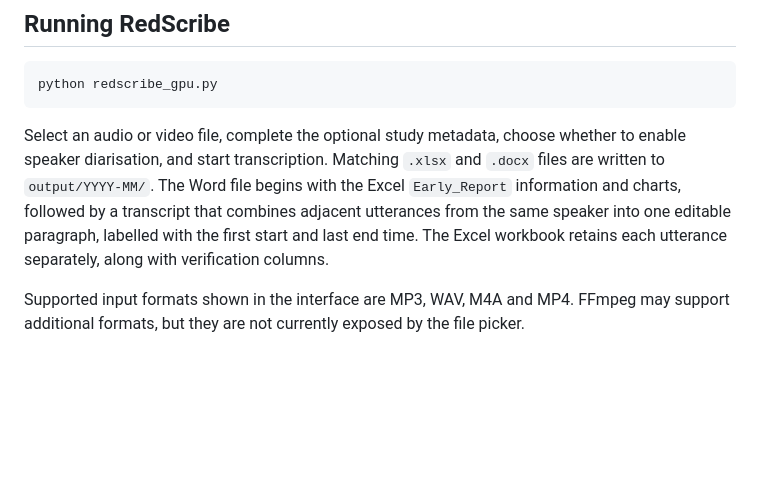
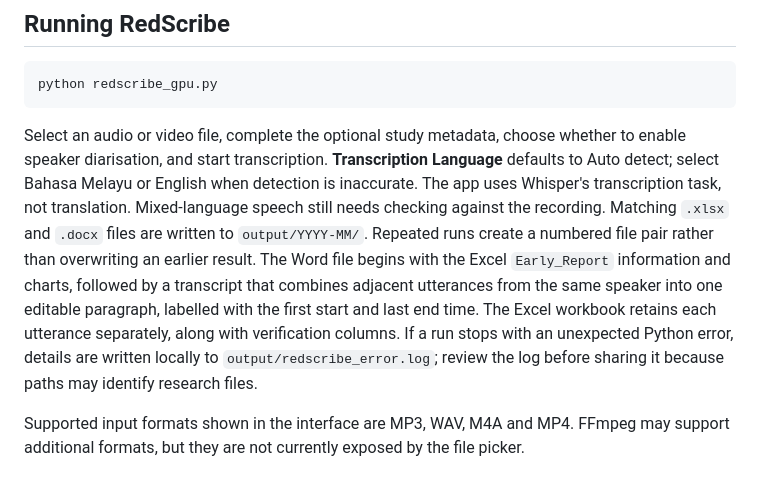
Before and after one commit to saprimad/redscribe, a Markdown page: README.md, the part around the change. GitHub-like rendering; blank space fills up the shorter version.

Commit message:
Document repeat runs and language selection

````diff
--- a/README.md
+++ b/README.md
@@ -85,7 +85,7 @@ RedScribe does not write the token to a configuration file. Never commit a token
 python redscribe_gpu.py
 ```
 
-Select an audio or video file, complete the optional study metadata, choose whether to enable speaker diarisation, and start transcription. Matching `.xlsx` and `.docx` files are written to `output/YYYY-MM/`. The Word file begins with the Excel `Early_Report` information and charts, followed by a transcript that combines adjacent utterances from the same speaker into one editable paragraph, labelled with the first start and last end time. The Excel workbook retains each utterance separately, along with verification columns.
+Select an audio or video file, complete the optional study metadata, choose whether to enable speaker diarisation, and start transcription. **Transcription Language** defaults to Auto detect; select Bahasa Melayu or English when detection is inaccurate. The app uses Whisper's transcription task, not translation. Mixed-language speech still needs checking against the recording. Matching `.xlsx` and `.docx` files are written to `output/YYYY-MM/`. Repeated runs create a numbered file pair rather than overwriting an earlier result. The Word file begins with the Excel `Early_Report` information and charts, followed by a transcript that combines adjacent utterances from the same speaker into one editable paragraph, labelled with the first start and last end time. The Excel workbook retains each utterance separately, along with verification columns. If a run stops with an unexpected Python error, details are written locally to `output/redscribe_error.log`; review the log before sharing it because paths may identify research files.
 
 Supported input formats shown in the interface are MP3, WAV, M4A and MP4. FFmpeg may support additional formats, but they are not currently exposed by the file picker.
 
````
